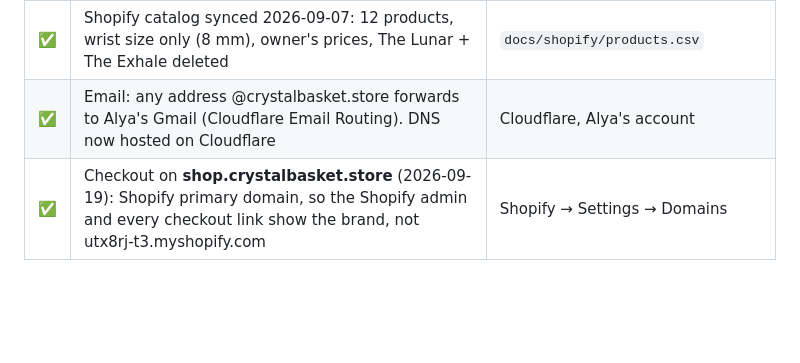
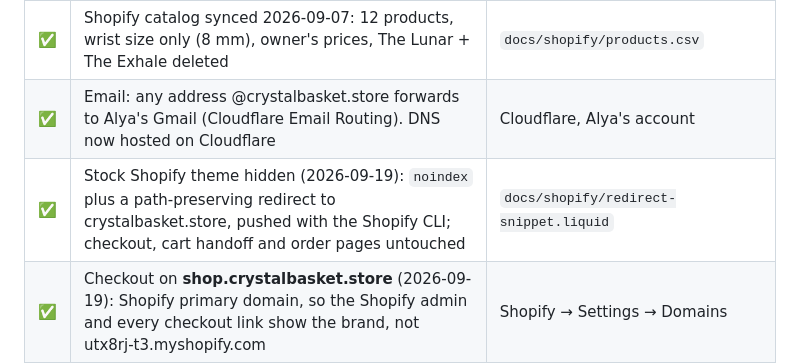
Before and after one commit to yegorkonyakhin2505-pixel/crystal-basket, a Markdown page: docs/LAUNCH.md, the part around the change. Rendered like a GitHub page; blank space fills up the shorter version.

```diff
--- a/docs/LAUNCH.md
+++ b/docs/LAUNCH.md
@@ -20,6 +20,7 @@ _Updated 2026-09-15. ✅ done · ⏳ needs Alya or Yegor · 🔧 Claude can do o
 | ✅ | The Devotion and The Aurora marked sold out 2026-09-12 (site + Shopify stock 0, no oversell); Calm Stack re-composed from in-stock pieces | catalog + Shopify |
 | ✅ | Shopify catalog synced 2026-09-07: 12 products, wrist size only (8 mm), owner's prices, The Lunar + The Exhale deleted | `docs/shopify/products.csv` |
 | ✅ | Email: any address @crystalbasket.store forwards to Alya's Gmail (Cloudflare Email Routing). DNS now hosted on Cloudflare | Cloudflare, Alya's account |
+| ✅ | Stock Shopify theme hidden (2026-09-19): `noindex` plus a path-preserving redirect to crystalbasket.store, pushed with the Shopify CLI; checkout, cart handoff and order pages untouched | `docs/shopify/redirect-snippet.liquid` |
 | ✅ | Checkout on **shop.crystalbasket.store** (2026-09-19): Shopify primary domain, so the Shopify admin and every checkout link show the brand, not utx8rj-t3.myshopify.com | Shopify → Settings → Domains |
 | ✅ | **Shopify analytics now counts crystalbasket.store** (2026-09-19): page views and add-to-cart sent from our storefront, verified in Live View | `lib/analytics.ts`, `components/ShopifyAnalytics.tsx` |
 | ✅ | SEO audit (claude-seo) and fixes 2026-09-15: descriptive titles/H1s, product/collection/breadcrumb/FAQ schema, stone and intention guides, delivery/returns/contact/privacy pages, WebP images, git-dated sitemap, IndexNow | `docs/seo/crystalbasket.store-audit/` |
```
Also changed, not shown: NEEDED.md (+1 -1 lines).
